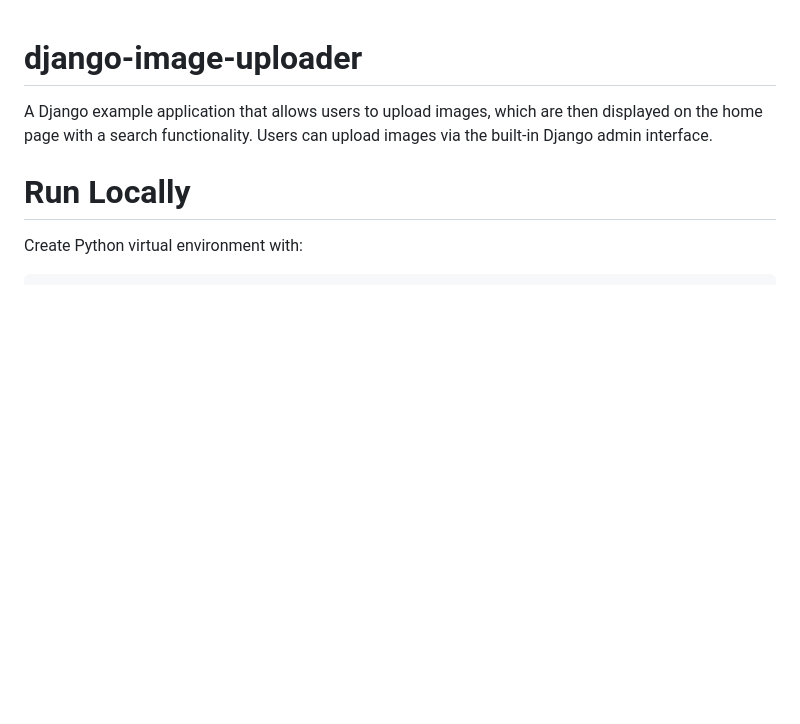
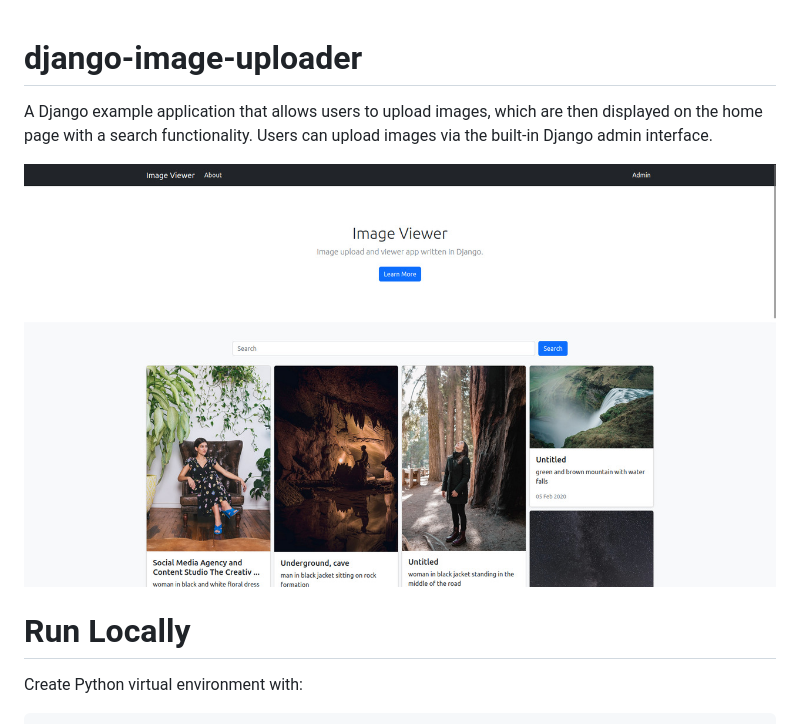
Before and after one commit to njanakiev/django-image-uploader, a Markdown page: README.md, the part around the change. GitHub-like rendering; pictures changed too: screenshot.jpg (added); blank space fills up the shorter version.

Commit message:
Add screenshot

```diff
--- a/README.md
+++ b/README.md
@@ -1,6 +1,8 @@
 # django-image-uploader
 
 A Django example application that allows users to upload images, which are then displayed on the home page with a search functionality. Users can upload images via the built-in Django admin interface.
+
+![Screenshot](screenshot.jpg)
 
 # Run Locally
 
```
